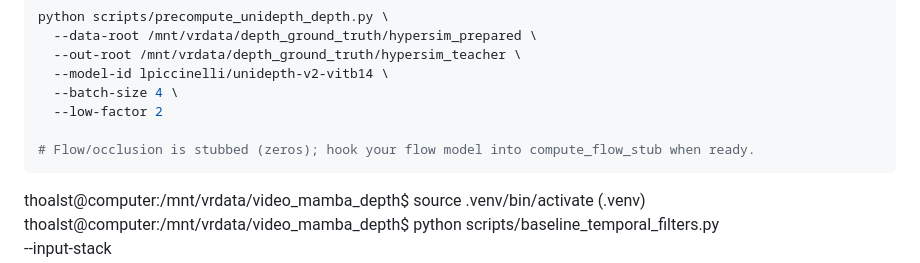
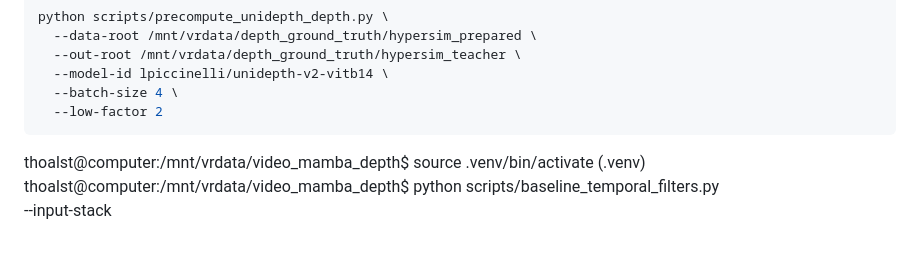
Before and after one commit to tannerhoalst/video_mamba_ssm, a Markdown page: notes.md, the part around the change. Drawn GitHub-style; blank space fills up the shorter version.

Commit message:
quick update

````diff
--- a/notes.md
+++ b/notes.md
@@ -179,8 +179,6 @@ python scripts/precompute_unidepth_depth.py \
   --model-id lpiccinelli/unidepth-v2-vitb14 \
   --batch-size 4 \
   --low-factor 2
-
-# Flow/occlusion is stubbed (zeros); hook your flow model into compute_flow_stub when ready.
 ```
 
 thoalst@computer:/mnt/vrdata/video_mamba_depth$ source .venv/bin/activate
````
